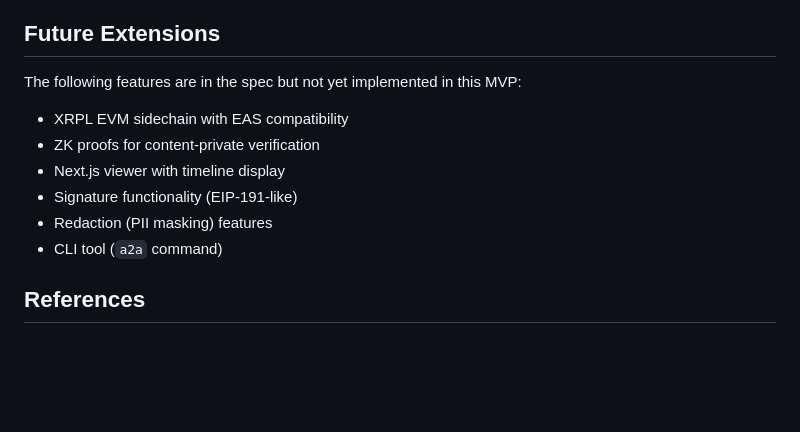
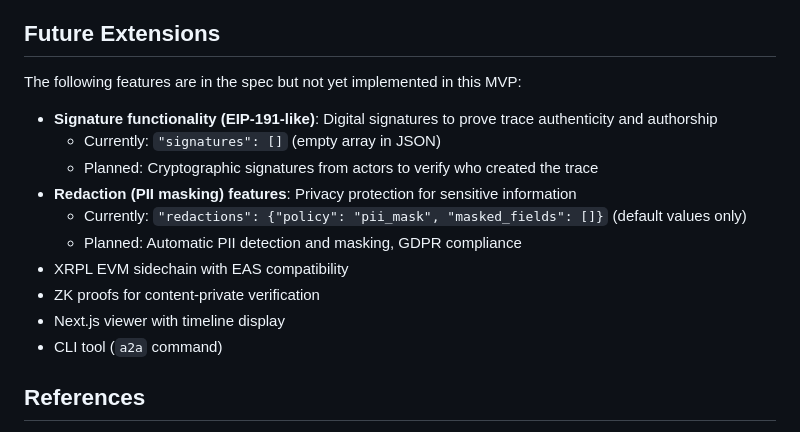
Before and after one commit to niikun-org/A2A_xrpl_mcp, a Markdown page: README.md, the part around the change. GitHub-like rendering; blank space fills up the shorter version.

```diff
--- a/README.md
+++ b/README.md
@@ -514,11 +514,15 @@ uv run pytest tests/test_xrpl.py::test_full_integration_anchor_and_verify -v
 
 The following features are in the spec but not yet implemented in this MVP:
 
+- **Signature functionality (EIP-191-like)**: Digital signatures to prove trace authenticity and authorship
+  - Currently: `"signatures": []` (empty array in JSON)
+  - Planned: Cryptographic signatures from actors to verify who created the trace
+- **Redaction (PII masking) features**: Privacy protection for sensitive information
+  - Currently: `"redactions": {"policy": "pii_mask", "masked_fields": []}` (default values only)
+  - Planned: Automatic PII detection and masking, GDPR compliance
 - XRPL EVM sidechain with EAS compatibility
 - ZK proofs for content-private verification
 - Next.js viewer with timeline display
-- Signature functionality (EIP-191-like)
-- Redaction (PII masking) features
 - CLI tool (`a2a` command)
 
 ## References
```
Also changed, not shown: README_JA.md (+6 -2 lines).
